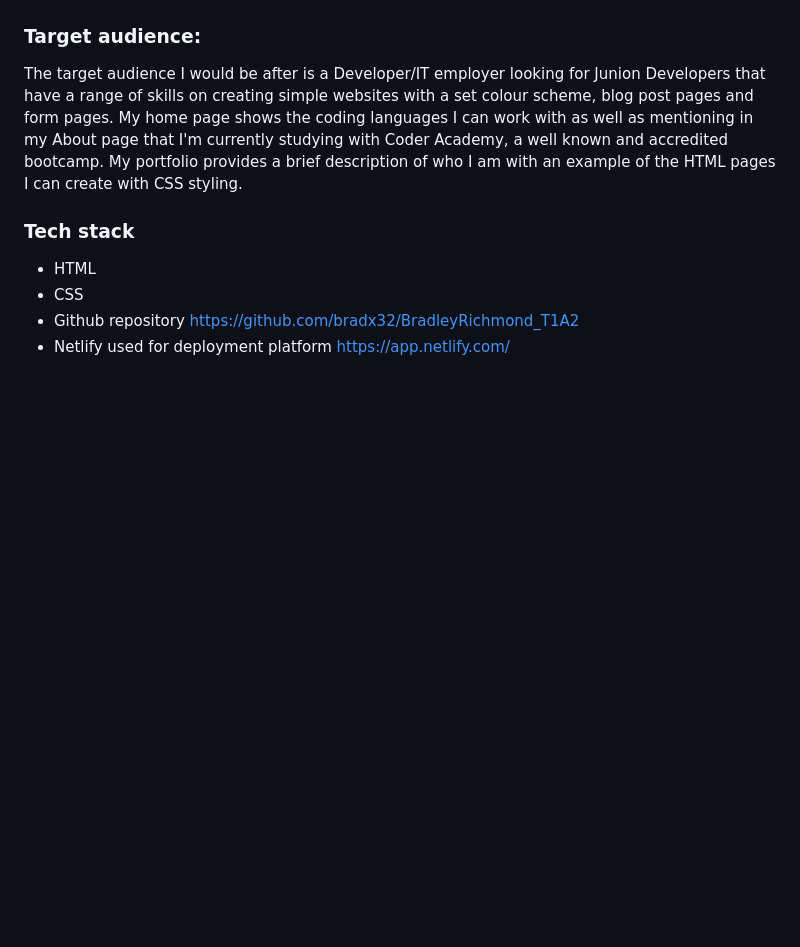
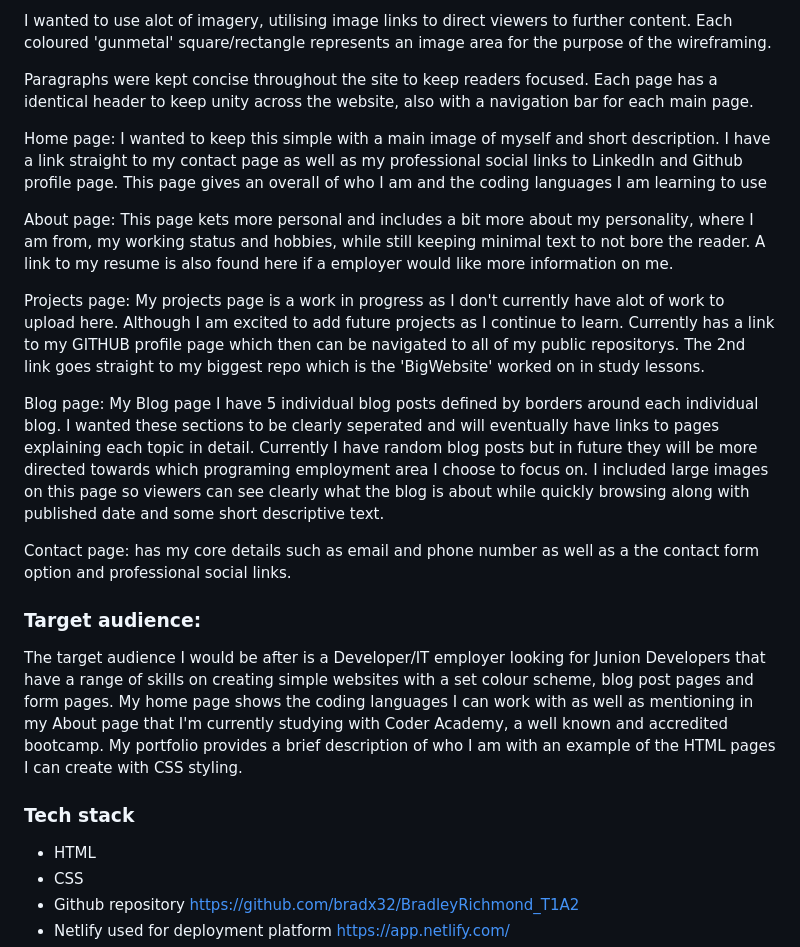
Before and after one commit to bradx32/BradleyRichmond_T1A2, a Markdown page: README.md, the part around the change printed below. Drawn GitHub-style; blank space fills up the shorter version.

```diff
--- a/README.md
+++ b/README.md
@@ -51,3 +74,20 @@ The purpose of my portfolio website is to work as an online resume, provide info
+I wanted to use alot of imagery, utilising image links to direct viewers to further content. Each coloured 'gunmetal' square/rectangle represents an image area for the purpose of the wireframing.
+
+Paragraphs were kept concise throughout the site to keep readers focused. Each page has a identical header to keep unity across the website, also with a navigation bar for each main page.
+
+
+Home page: I wanted to keep this simple with a main image of myself and short description. I have a link straight to my contact page as well as my professional social links to LinkedIn and Github profile page. This page gives an overall of who I am and the coding languages I am learning to use
+
+About page: This page kets more personal and includes a bit more about my personality, where I am from, my working status and hobbies, while still keeping minimal text to not bore the reader. A link to my resume is also found here if a employer would like more information on me.
+
+Projects page: My projects page is a work in progress as I don't currently have alot of work to upload here. Although I am excited to add future projects as I continue to learn. Currently has a link to my GITHUB profile page which then can be navigated to all of my public repositorys. The 2nd link goes straight to my biggest repo which is the 'BigWebsite' worked on in study lessons.
+
+Blog page: My Blog page I have 5 individual blog posts defined by borders around each individual blog. I wanted these sections to be clearly seperated and will eventually have links to pages explaining each topic in detail. Currently I have random blog posts but in future they will be more directed towards which programing employment area I choose to focus on. I included large images on this page so viewers can see clearly what the blog is about while quickly browsing along with published date and some short descriptive text.
+
+Contact page: has my core details such as email and phone number as well as a the contact form option and professional social links.
+
+
+
 ### Target audience:
 The target audience I would be after is a Developer/IT employer looking for Junion Developers that have a range of skills on creating simple websites with a set colour scheme, blog post pages and form pages. My home page shows the coding languages I can work with as well as mentioning in my About page that I'm currently studying with Coder Academy, a well known and accredited bootcamp. My portfolio provides a brief description of who I am with an example of the HTML pages I can create with CSS styling.
 
```
Also changed, not shown: other parts of README.md (+33 -4 lines), docs/Wireframes/Desktop_View_Wireframe.jpg (added), docs/Wireframes/Mobile_View_Wireframe.jpg (added), 1 other file.
